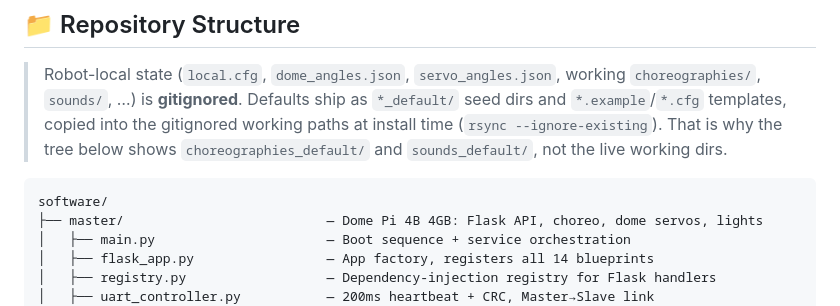
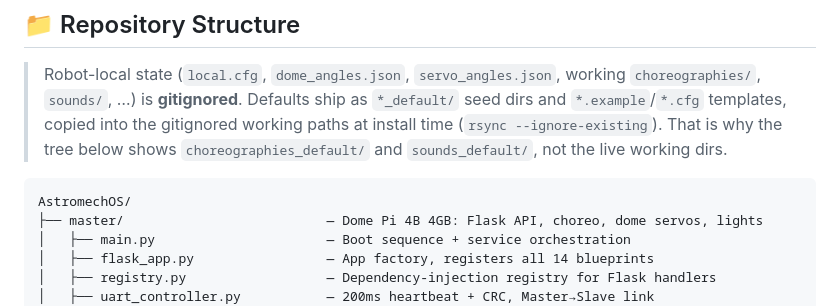
Before and after one commit to RickDnamps/AstromechOS, a Markdown page: TECHNICAL.md, the part around the change. Drawn GitHub-style.

Commit message:
docs(path): align repo tree heading with AstromechOS rename
TECHNICAL.md showed the old `software/` root in the structure tree;
update it to `AstromechOS/` to match the actual working directory.

Co-Authored-By: Claude Opus 4.7 <noreply@anthropic.com>

````diff
--- a/TECHNICAL.md
+++ b/TECHNICAL.md
@@ -199,7 +199,7 @@ The Slave checks its version on boot (`slave/version_check.py`) — if it mismat
 > `choreographies_default/` and `sounds_default/`, not the live working dirs.
 
 ```
-software/
+AstromechOS/
 ├── master/                          — Dome Pi 4B 4GB: Flask API, choreo, dome servos, lights
 │   ├── main.py                      — Boot sequence + service orchestration
 │   ├── flask_app.py                 — App factory, registers all 14 blueprints
````
